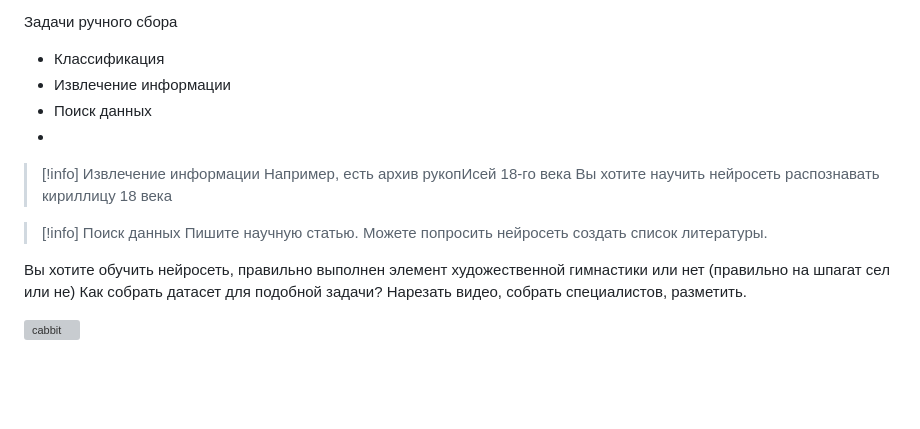
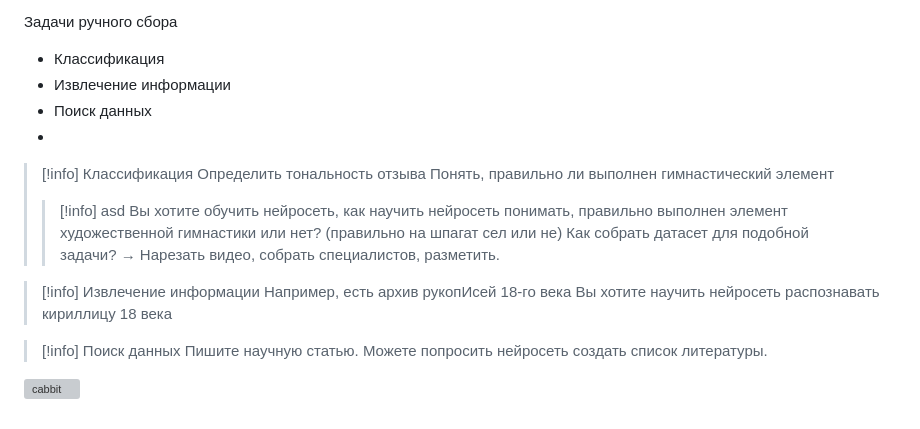
Before and after one commit to RomashkaHEHE/Lessons, a Markdown page: Миша-Рома-Влад/Сбор и верефикация данных/Лекция 10.03.md, the part around the change. Rendered like a GitHub page; blank space fills up the shorter version; grey boxes are pictures that could not be loaded.

Commit message:
vault backup: 2026-03-10 14:59:31

```diff
--- a/Миша-Рома-Влад/Сбор и верефикация данных/Лекция 10.03.md
+++ b/Миша-Рома-Влад/Сбор и верефикация данных/Лекция 10.03.md
@@ -76,6 +76,16 @@ flowchart TD
 - Поиск данных
 -
 
+> [!info] Классификация
+> Определить тональность отзыва
+> Понять, правильно ли выполнен гимнастический элемент
+> > [!info] asd
+> > Вы хотите обучить нейросеть, как научить нейросеть понимать, правильно выполнен элемент художественной гимнастики или нет?
+> > (правильно на шпагат сел или не)
+> > Как собрать датасет для подобной задачи?
+> > → Нарезать видео, собрать специалистов, разметить.
+
+
 > [!info] Извлечение информации
 > Например, есть архив рукопИсей 18-го века
 > Вы хотите научить нейросеть распознавать кириллицу 18 века
@@ -83,7 +93,6 @@ flowchart TD
 > [!info] Поиск данных
 > Пишите научную статью. Можете попросить нейросеть создать список литературы.
 
-Вы хотите обучить нейросеть, правильно выполнен элемент художественной гимнастики или нет (правильно на шпагат сел или не)
-Как собрать датасет для подобной задачи? Нарезать видео, собрать специалистов, разметить.
+
 
 ![cabbit](https://static.wikitide.net/wakefieldmarswiki/a/ab/Cabbit2.png)
```
